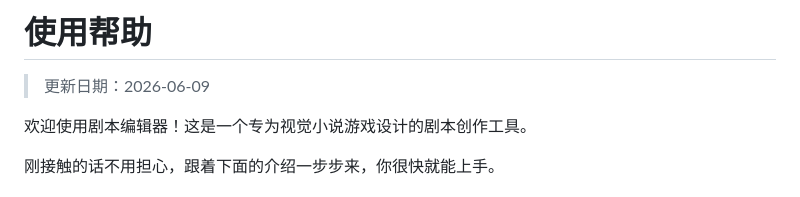
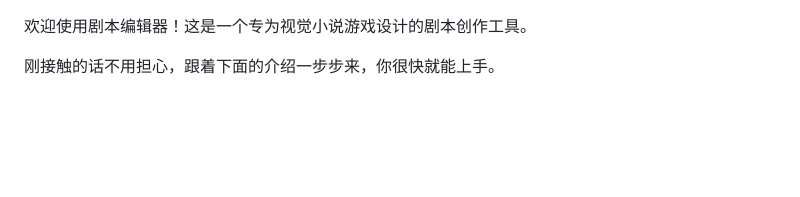
Before and after one commit to beiqian123/manosaba-scripteditor, a Markdown page: README.md, the part around the change. Rendered like a GitHub page; blank space fills up the shorter version.

Commit message:
Remove usage help and update date from README
Removed usage instructions and update date from README.

```diff
--- a/README.md
+++ b/README.md
@@ -1,7 +1,3 @@
-# 使用帮助
-
-> 更新日期：2026-06-09
-
 欢迎使用剧本编辑器！这是一个专为视觉小说游戏设计的剧本创作工具。
 
 刚接触的话不用担心，跟着下面的介绍一步步来，你很快就能上手。
```
